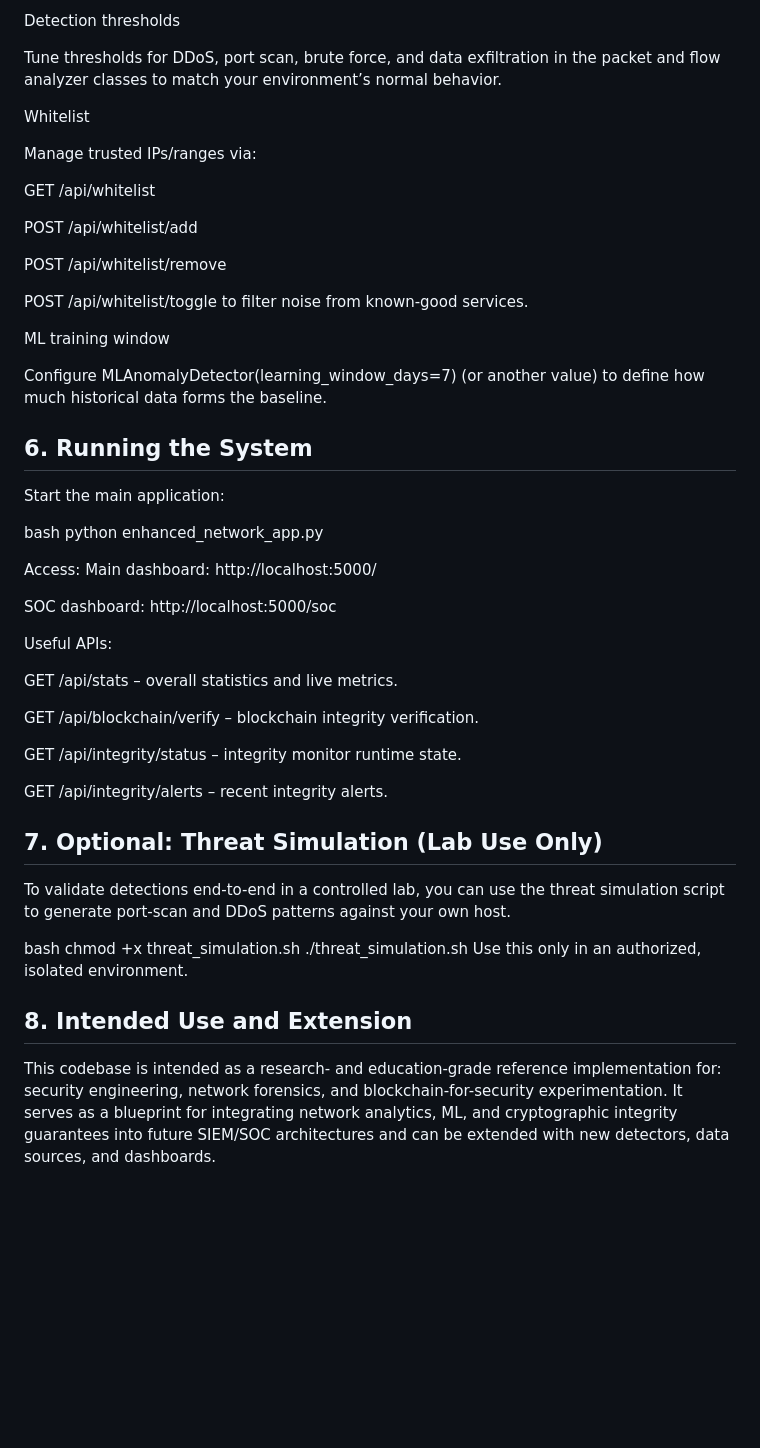
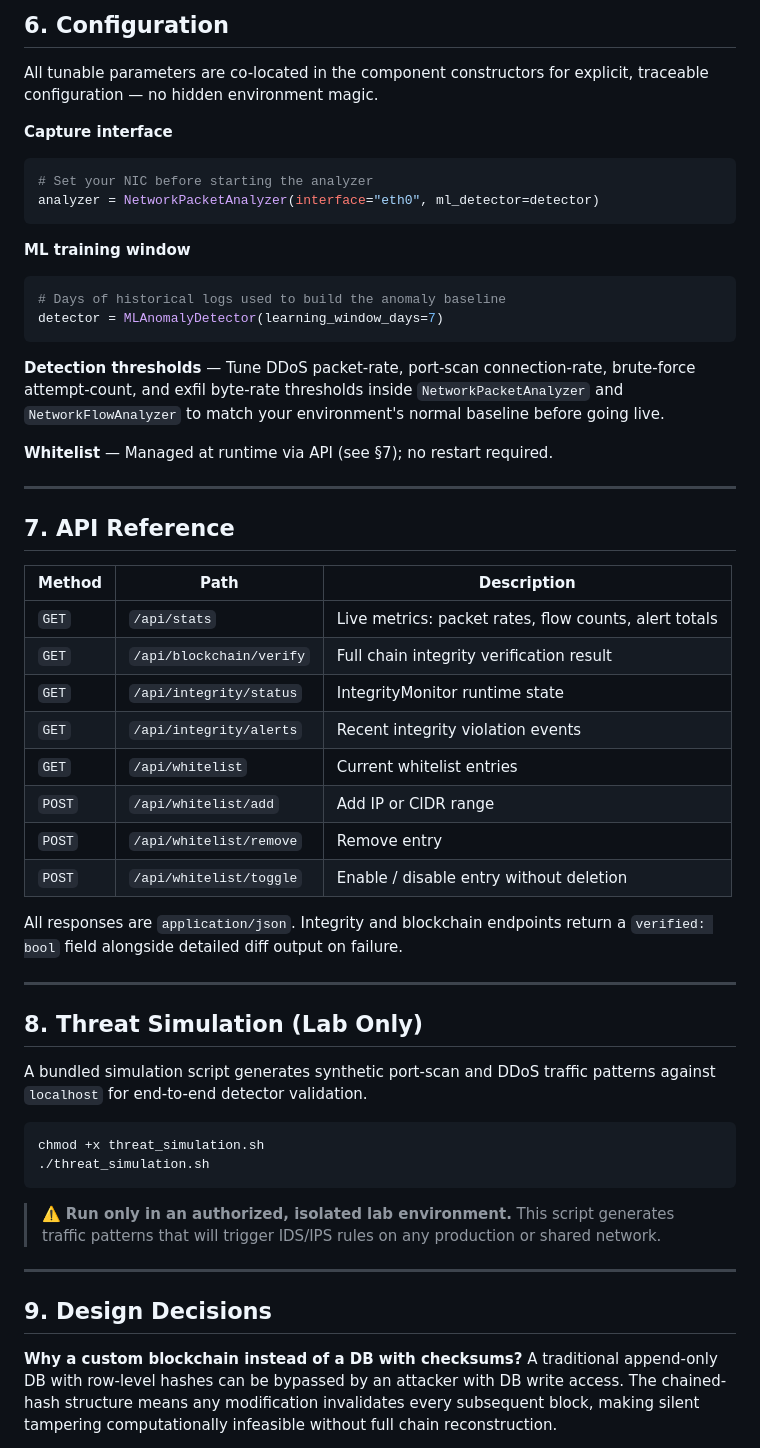
Before and after one commit to mithunveluru/blockchain-security-audit, a Markdown page: README.md, the part around one of its changes. Rendered like a GitHub page; blank space fills up the shorter version.

````diff
--- a/README.md
+++ b/README.md
@@ -100,55 +162,69 @@ NetworkPacketAnalyzer(interface="wlp0s20f3", ml_detector=...).
 
-Detection thresholds
+## 6. Configuration
 
-Tune thresholds for DDoS, port scan, brute force, and data exfiltration in the packet and flow analyzer classes to match your environment’s normal behavior.
+All tunable parameters are co-located in the component constructors for
+explicit, traceable configuration — no hidden environment magic.
 
-Whitelist
+**Capture interface**
+```python
+# Set your NIC before starting the analyzer
+analyzer = NetworkPacketAnalyzer(interface="eth0", ml_detector=detector)
+```
 
-Manage trusted IPs/ranges via:
+**ML training window**
+```python
+# Days of historical logs used to build the anomaly baseline
+detector = MLAnomalyDetector(learning_window_days=7)
+```
 
-GET /api/whitelist
+**Detection thresholds** — Tune DDoS packet-rate, port-scan connection-rate,
+brute-force attempt-count, and exfil byte-rate thresholds inside
+`NetworkPacketAnalyzer` and `NetworkFlowAnalyzer` to match your environment's
+normal baseline before going live.
 
-POST /api/whitelist/add
+**Whitelist** — Managed at runtime via API (see §7); no restart required.
 
-POST /api/whitelist/remove
+---
 
-POST /api/whitelist/toggle
-to filter noise from known-good services.
+## 7. API Reference
 
-ML training window
+| Method | Path | Description |
+|---|---|---|
+| `GET` | `/api/stats` | Live metrics: packet rates, flow counts, alert totals |
+| `GET` | `/api/blockchain/verify` | Full chain integrity verification result |
+| `GET` | `/api/integrity/status` | IntegrityMonitor runtime state |
+| `GET` | `/api/integrity/alerts` | Recent integrity violation events |
+| `GET` | `/api/whitelist` | Current whitelist entries |
+| `POST` | `/api/whitelist/add` | Add IP or CIDR range |
+| `POST` | `/api/whitelist/remove` | Remove entry |
+| `POST` | `/api/whitelist/toggle` | Enable / disable entry without deletion |
 
-Configure MLAnomalyDetector(learning_window_days=7) (or another value) to define how much historical data forms the baseline.
+All responses are `application/json`. Integrity and blockchain endpoints return
+a `verified: bool` field alongside detailed diff output on failure.
 
+---
 
-## 6. Running the System
-Start the main application:
+## 8. Threat Simulation (Lab Only)
 
-bash
-python enhanced_network_app.py
+A bundled simulation script generates synthetic port-scan and DDoS traffic
+patterns against `localhost` for end-to-end detector validation.
 
-Access:
-Main dashboard: http://localhost:5000/
-
-SOC dashboard: http://localhost:5000/soc
-
-Useful APIs:
-
-GET /api/stats – overall statistics and live metrics.
-
-GET /api/blockchain/verify – blockchain integrity verification.
-
-GET /api/integrity/status – integrity monitor runtime state.
-
-GET /api/integrity/alerts – recent integrity alerts.
-
-## 7. Optional: Threat Simulation (Lab Use Only)
-To validate detections end-to-end in a controlled lab, you can use the threat simulation script to generate port-scan and DDoS patterns against your own host.
-
-bash
+```bash
 chmod +x threat_simulation.sh
 ./threat_simulation.sh
-Use this only in an authorized, isolated environment.
+```
 
-## 8. Intended Use and Extension
-This codebase is intended as a research- and education-grade reference implementation for: security engineering, network forensics, and blockchain-for-security experimentation.
-It serves as a blueprint for integrating network analytics, ML, and cryptographic integrity guarantees into future SIEM/SOC architectures and can be extended with new detectors, data sources, and dashboards.
+> ⚠️ **Run only in an authorized, isolated lab environment.**
+> This script generates traffic patterns that will trigger IDS/IPS rules on
+> any production or shared network.
+
+---
+
+## 9. Design Decisions
+
+**Why a custom blockchain instead of a DB with checksums?**
+A traditional append-only DB with row-level hashes can be bypassed by an
+attacker with DB write access. The chained-hash structure means any
+modification invalidates every subsequent block, making silent tampering
+computationally infeasible without full chain reconstruction.
+
````
Also changed, not shown: other parts of README.md (+151 -61 lines).
